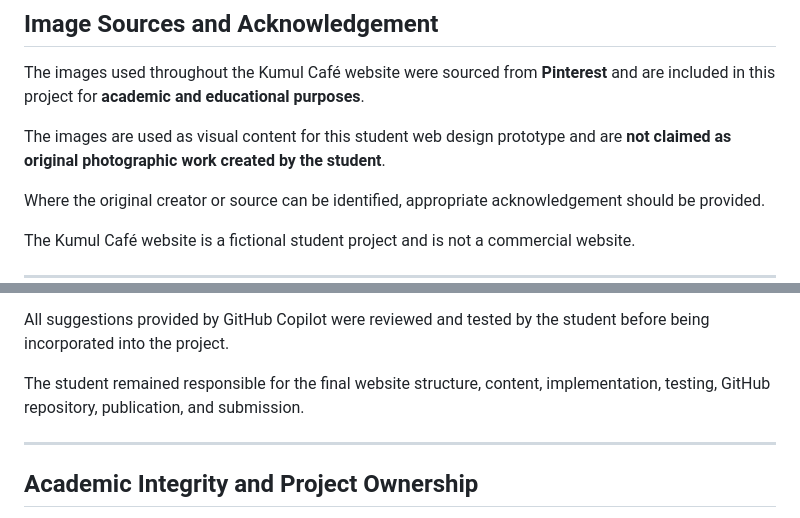
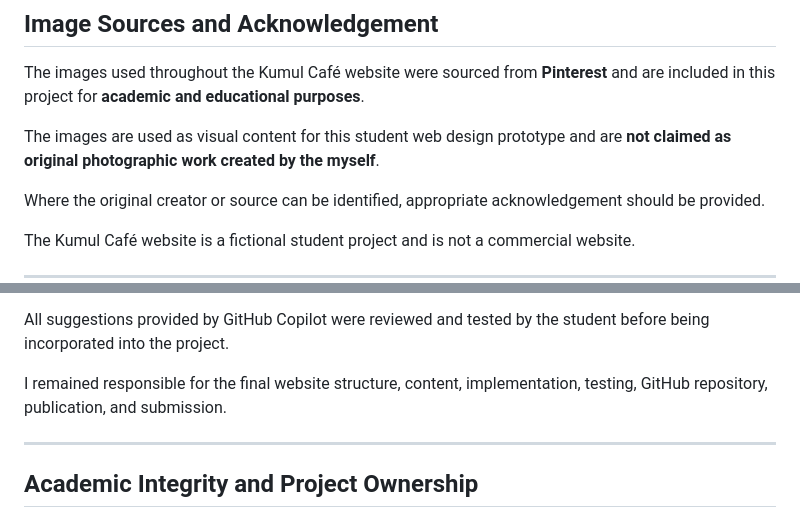
Before and after one commit to Theodorah-Roy-Ger-42K/Kumul-Cafe-Web-Design-Project-A2, a Markdown page: README.md, 2 parts joined by grey strips. Rendered like a GitHub page.

```diff
--- a/README.md
+++ b/README.md
@@ -187,7 +187,7 @@ No external video or unsupported multimedia content has been invented for the pr
 
 The images used throughout the Kumul Café website were sourced from **Pinterest** and are included in this project for **academic and educational purposes**.
 
-The images are used as visual content for this student web design prototype and are **not claimed as original photographic work created by the student**.
+The images are used as visual content for this student web design prototype and are **not claimed as original photographic work created by the myself**.
 
 Where the original creator or source can be identified, appropriate acknowledgement should be provided.
 
@@ -329,7 +329,7 @@ GitHub Copilot assisted with tasks such as:
 
 All suggestions provided by GitHub Copilot were reviewed and tested by the student before being incorporated into the project.
 
-The student remained responsible for the final website structure, content, implementation, testing, GitHub repository, publication, and submission.
+I remained responsible for the final website structure, content, implementation, testing, GitHub repository, publication, and submission.
 
 ---
 
```
